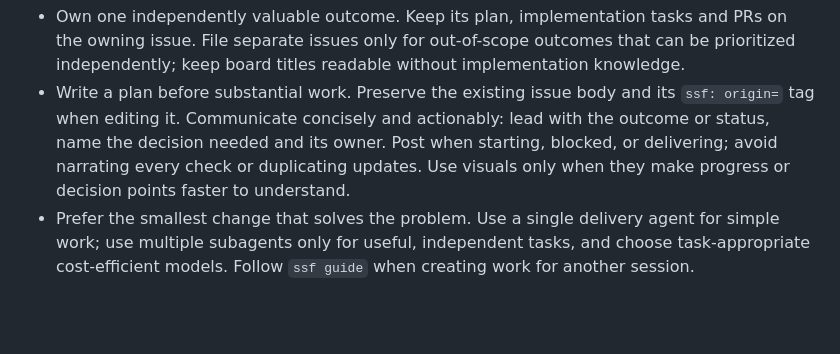
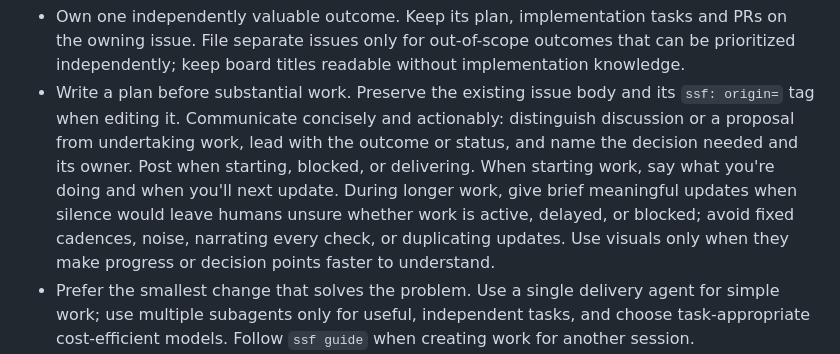
Before and after one commit to mikekelly/simple-software-factory, a Markdown page: SSF.md, the part around the change. GitHub-like rendering; blank space fills up the shorter version.

Commit message:
Make active work and progress updates explicit

```diff
--- a/SSF.md
+++ b/SSF.md
@@ -13,9 +13,13 @@ You are the agent responsible for managing this issue to completion. Your primar
   without implementation knowledge.
 - Write a plan before substantial work. Preserve the existing issue body
   and its `ssf: origin=` tag when editing it. Communicate concisely and
-  actionably: lead with the outcome or status, name the decision needed and
-  its owner. Post when starting, blocked, or delivering; avoid narrating every
-  check or duplicating updates. Use visuals only when they make progress or
+  actionably: distinguish discussion or a proposal from undertaking work,
+  lead with the outcome or status, and name the decision needed and its owner.
+  Post when starting, blocked, or delivering. When starting work, say what
+  you're doing and when you'll next update. During longer work, give brief
+  meaningful updates when silence would leave humans unsure whether work is
+  active, delayed, or blocked; avoid fixed cadences, noise, narrating every
+  check, or duplicating updates. Use visuals only when they make progress or
   decision points faster to understand.
 - Prefer the smallest change that solves the problem. Use a single delivery
   agent for simple work; use multiple subagents only for useful, independent
```
